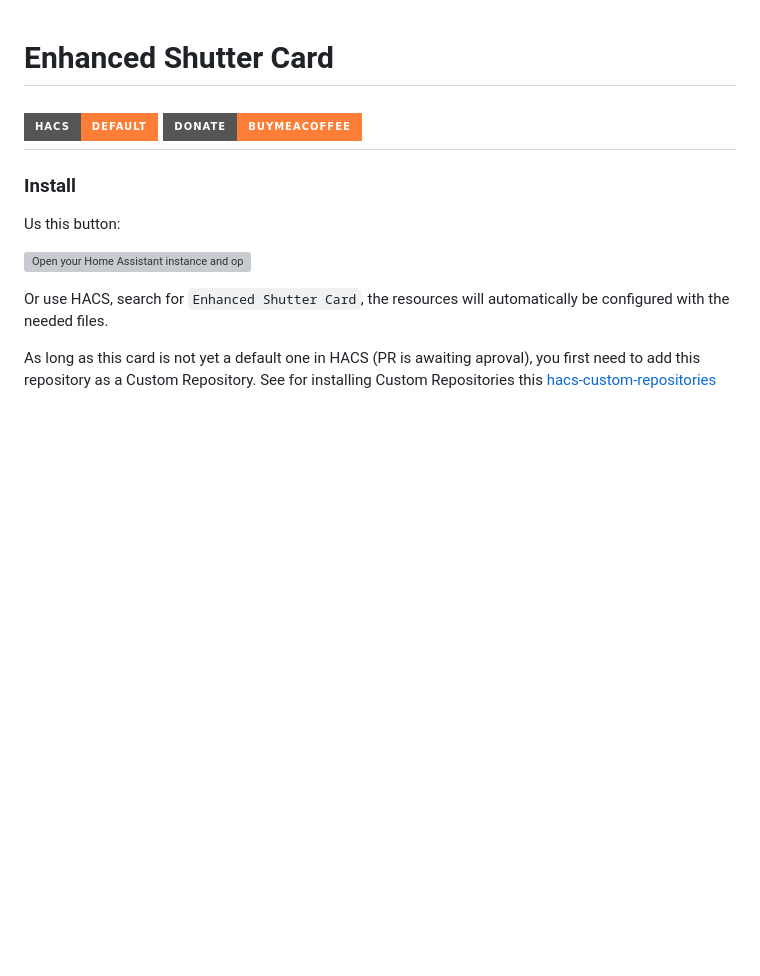
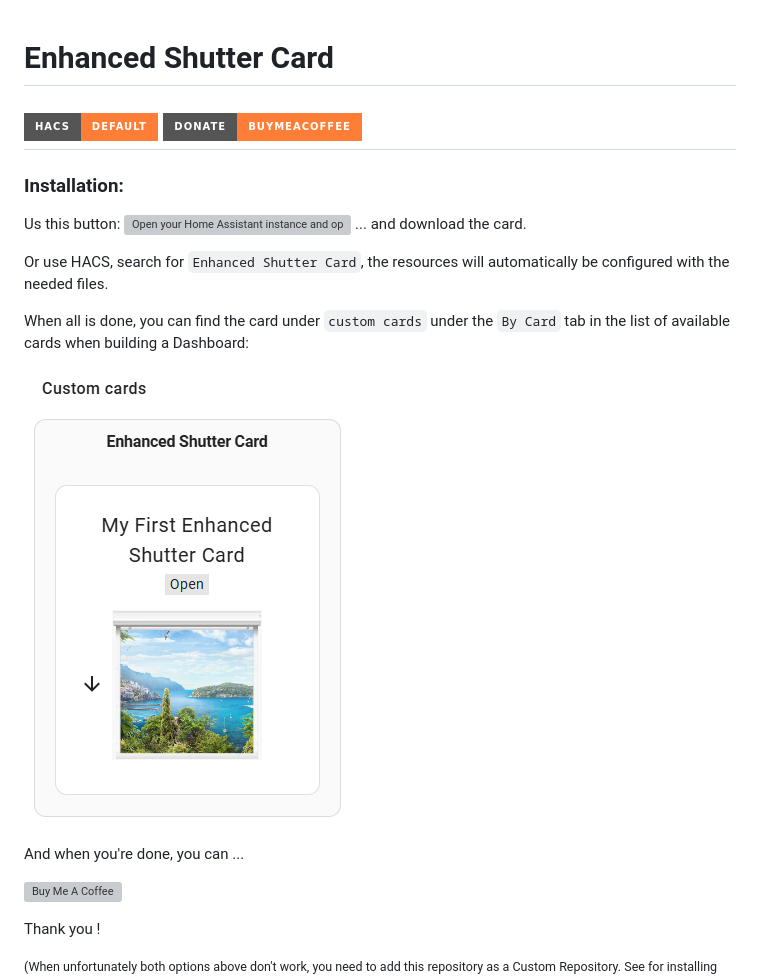
Before and after one commit to marcelhoogantink/enhanced-shutter-card, a Markdown page: README.md, the part around one of its changes. GitHub-like rendering; pictures changed too: example.png (added); badges without logos; blank space fills up the shorter version; grey boxes are pictures that could not be loaded.

```diff
--- a/README.md
+++ b/README.md
@@ -1,17 +1,27 @@
 # Enhanced Shutter Card
 
-[![hacs_badge](https://img.shields.io/badge/HACS-Default-orange.svg?style=for-the-badge)](https://github.com/custom-components/hacs)
-[![buymeacoffee_badge](https://img.shields.io/badge/Donate-Buymeacoffee-orange?style=for-the-badge)](https://buymeacoffee.com/tijq3xcipj)
+[![hacs_badge](https://img.shields.io/badge/HACS-Default-orange.svg?style=for-the-badge)](https://github.com/custom-components/hacs) [![buymeacoffee_badge](https://img.shields.io/badge/Donate-Buymeacoffee-orange?style=for-the-badge)](https://buymeacoffee.com/tijq3xcipj)
 ---
 
-### Install
+### Installation:
 
 Us this button:
-
 [![Open your Home Assistant instance and open a repository inside the Home Assistant Community Store.](https://my.home-assistant.io/badges/hacs_repository.svg)](https://my.home-assistant.io/redirect/hacs_repository/?owner=marcelhoogantink&repository=enhanced-shutter-card&category=plugin)
+... and download the card.
 
 Or use HACS, search for `Enhanced Shutter Card`, the resources will automatically be configured with the needed files.
 
-As long as this card is not yet a default one in HACS (PR is awaiting aproval), you first need to add this repository as a Custom Repository.
+When all is done, you can find the card under `custom cards` under the `By Card` tab in the list of available cards when building a Dashboard:
+
+![alt text](example.png)
+
+And when you're done, you can ...
+
+<a href="https://www.buymeacoffee.com/tijq3xcipj" target="_blank"><img src="https://cdn.buymeacoffee.com/buttons/v2/default-yellow.png" alt="Buy Me A Coffee" style="height: 60px !important;width: 217px !important;" ></a>
+
+Thank you !
+
+
+<small>(When unfortunately both options above don't work, you need to add this repository as a Custom Repository.
 See for installing Custom Repositories this [hacs-custom-repositories](https://www.hacs.xyz/docs/faq/custom_repositories/) page.
 Enter repository-url: `https://github.com/marcelhoogantink/enhanced-shutter-card.git`
```
Also changed, not shown: other parts of README.md (+1 -1 lines), 1 other file.
